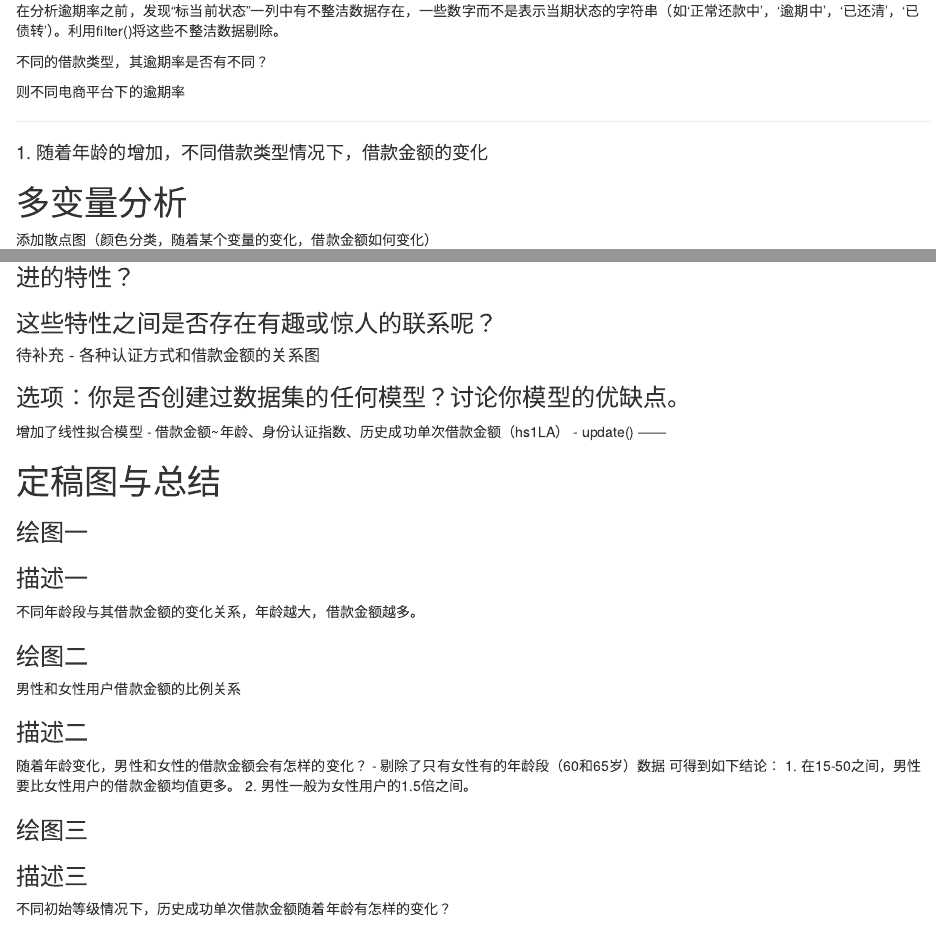
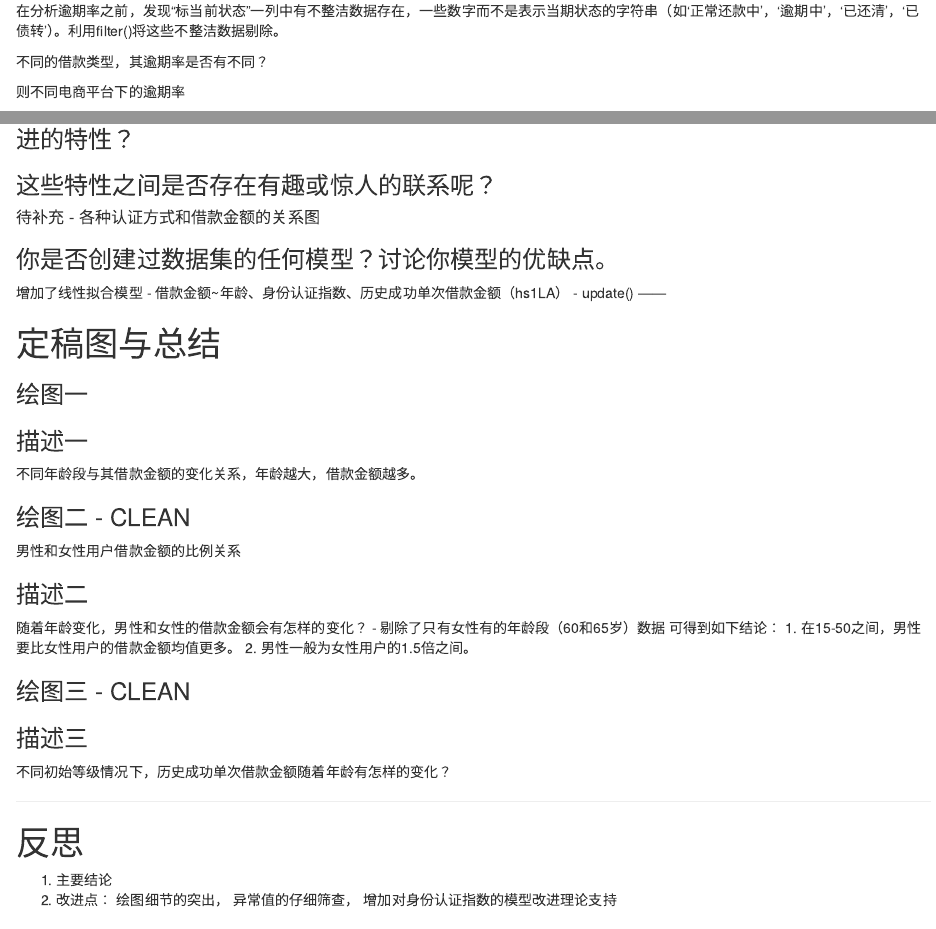
Before and after one commit to flamever2015/Udacity_Data_Science-p3, an R Markdown document (P3.RMD): the page in a window 1100 px wide, from 3540 px down, and a second part further down, joined at a grey line. Rendered offline with R 4.5, knitr and Pandoc, with nearby package versions; the code chunks are not run, so their results and figures are left out.

Commit message:
反思框架，部分格式修改

````diff
--- a/P3.RMD
+++ b/P3.RMD
@@ -650,8 +650,6 @@ as.data.frame(table(LCIS_电商$标当前状态))
 ---
 
 
-#### 1. 随着年龄的增加，不同借款类型情况下，借款金额的变化
-
 # 多变量分析
 
 添加散点图（颜色分类，随着某个变量的变化，借款金额如何变化）
@@ -665,7 +663,7 @@ as.data.frame(table(LCIS_电商$标当前状态))
 ##### 待补充 - 各种认证方式和借款金额的关系图
 
 
-### 选项：你是否创建过数据集的任何模型？讨论你模型的优缺点。
+### 你是否创建过数据集的任何模型？讨论你模型的优缺点。
 
 增加了线性拟合模型
 - 借款金额~年龄、身份认证指数、历史成功单次借款金额（hs1LA）
@@ -705,7 +703,7 @@ ggplot(aes(x = LC_clean$年龄, y = LC_clean$借款金额), data = LC_clean) +
 
 不同年龄段与其借款金额的变化关系，年龄越大，借款金额越多。
 
-### 绘图二
+### 绘图二 - CLEAN
 ```{r echo=FALSE, Plot_Two_1}
 
 # 按照性别和年龄划分形成新数据集
@@ -764,7 +762,7 @@ ggplot(aes(x = 年龄, y = 男/女),
 2. 男性一般为女性用户的1.5倍之间。
 
 
-### 绘图三
+### 绘图三 - CLEAN
 
 ```{r echo=FALSE, Plot_Three}
 
@@ -804,3 +802,8 @@ ggplot(aes(x = round(年龄/5) * 5, y = mean_hs1LA_history),
 ------
 
 # 反思
+1. 主要结论
+2. 改进点：
+  绘图细节的突出，
+  异常值的仔细筛查，
+  增加对身份认证指数的模型改进理论支持
````
Also changed, not shown: P3.RMD (2 more changed lines).
